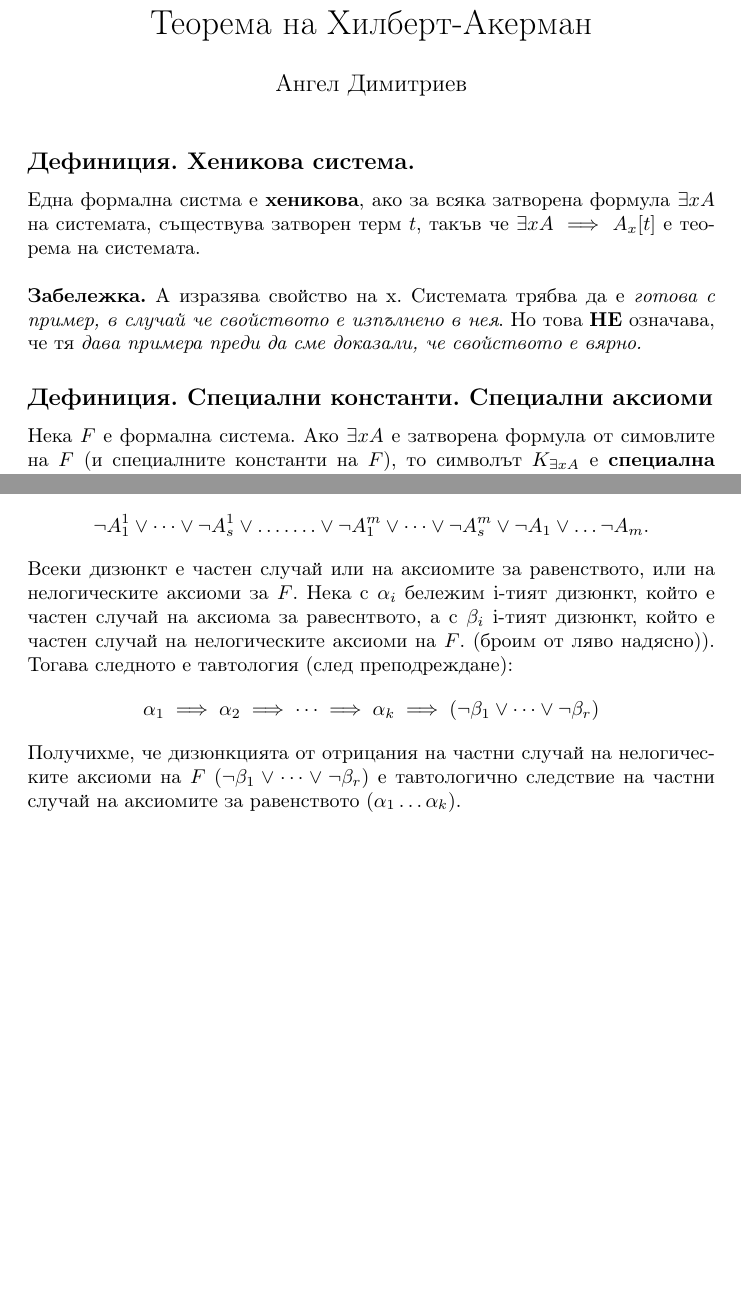
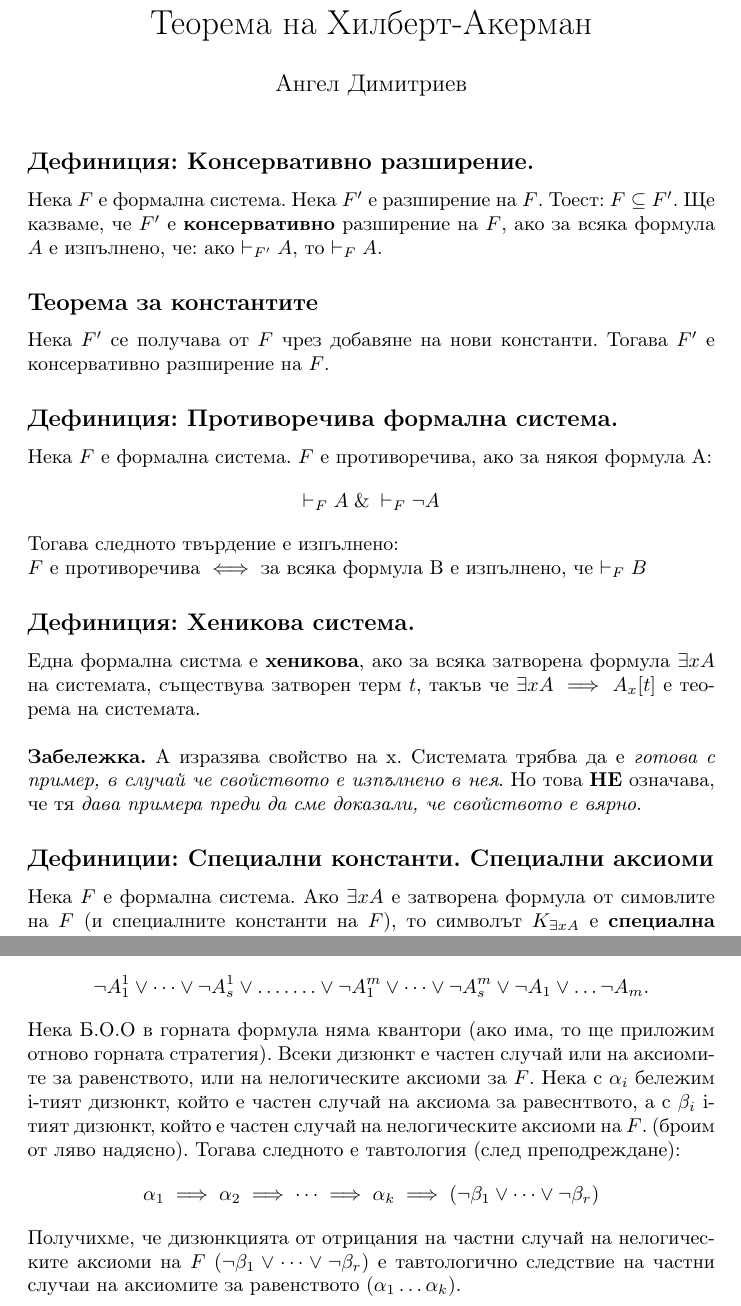
Before and after one commit to Angeld55/Math_courses_seminars_notes_and_tasks, a LaTeX document (Mathematical logic/Hilbert-Ackermann.tex): two parts of pages 1 and 6 of 6, joined at a grey line, cut so that both start at the same text, the shorter picture padded with empty space. Compiled offline with pdfLaTeX.

Commit message:
Update and rename Hilbert-Ackermann consistency theorem.tex to Hilbert-Ackermann.tex

```diff
--- a/Mathematical logic/Hilbert-Ackermann consistency theorem.tex
+++ b/Mathematical logic/Hilbert-Ackermann.tex
@@ -17,11 +17,26 @@
 \maketitle
 \author
 
-\subsection*{Дефиниция. Хеникова система.}
+\subsection*{Дефиниция: Консервативно разширение.}
+Нека $F$ е формална система. Нека $F'$ е разширение на $F$. Тоест: $F$ $\subseteq$ $F'$.
+Ще казваме, че $F'$ е \textbf{консервативно} разширение на $F$, ако за всяка формула $A$ е изпълнено, че: ако $\vdash_{F'} A$, то  $\vdash_F A$.
+
+\subsection*{Теорема за константите}
+Нека $F'$ се получава от $F$ чрез добавяне на нови константи. Тогава $F'$ е консервативно разширение на $F$.
+
+\subsection*{Дефиниция: Противоречива формална система.}
+Нека $F$ е формална система. $F$ е противоречива, ако за някоя формула A:
+\begin{align*}
+\vdash_F  A  \; \& \;   \vdash_F  \neg A
+\end{align*}
+Тогава следното твърдение е изпълнено: \newline
+$F$ е противоречива $ \iff $ за всяка формула B е изпълнено, че $\vdash_F B$
+
+\subsection*{Дефиниция: Хеникова система.}
 Една формална систма е \textbf{хеникова}, ако за всяка затворена формула $\exists x A$ на системата, съществува затворен терм $t$, такъв че $\exists x A \implies A_x[t]$ е теорема на системата. \newline\newline
 \textbf{Забележка.} А изразява свойство на x. Системата трябва да е \textit{готова с пример, в случай че свойството е изпълнено в нея}. Но това \textbf{НЕ} означава, че тя \textit{дава примера преди да сме доказали, че свойството е вярно.}
-\subsection*{Дефиниция. Специални константи. Специални аксиоми}
+\subsection*{Дефиниции: Специални константи. Специални аксиоми}
 Нека $F$ е формална система. Ако $\exists x A$ е затворена формула от симовлите на $F$ (и специалните константи на $F$), то символът $K_{\exists x A}$ е \textbf{специална константа} на $F$ за формулата $\exists x A$. \newline
 Ако $K_{\exists x A}$ е специална константа, то формулата:
-\begin{align}
+\begin{align*}
 \exists x A \implies A_x[K_{\exists x A}]
@@ -201,10 +216,10 @@ A'_x[a_m] \implies \neg A_1^m \lor  \dots \lor  \neg A_s^m
 \begin{align*}
 \neg A_1^1 \lor \dots \lor \neg A_s^1 \lor \dots \dots.  \lor \neg A_1^m \lor \dots \lor \neg A_s^m \lor \neg A_1 \lor \dots \neg A_m.
 \end{align*}
-Всеки дизюнкт е частен случай или на аксиомите за равенството, или на нелогическите аксиоми за $F$. Нека с $\alpha_i$ бележим i-тият дизюнкт, който е частен случай на аксиома за равеснтвото, а с $\beta_i$ i-тият дизюнкт, който е частен случай на нелогическите аксиоми на $F$. (броим от ляво надясно)).
+Нека Б.О.О в горната формула няма квантори (ако има, то ще приложим отново горната стратегия). Всеки дизюнкт е частен случай или на аксиомите за равенството, или на нелогическите аксиоми за $F$. Нека с $\alpha_i$ бележим i-тият дизюнкт, който е частен случай на аксиома за равеснтвото, а с $\beta_i$ i-тият дизюнкт, който е частен случай на нелогическите аксиоми на $F$. (броим от ляво надясно).
 Тогава следното е тавтология (след преподреждане):
 \begin{align*}
 \alpha_1 \implies \alpha_2 \implies \dots \implies \alpha_k  \implies (\neg \beta_1 \lor \dots \lor \neg \beta_r)
 \end{align*}
-Получихме, че дизюнкцията от отрицания на частни случай на нелогическите аксиоми на $F$ $(\neg \beta_1 \lor \dots \lor \neg \beta_r)$ е тавтологично следствие на частни случай на аксиомите за равенството ($\alpha_1 \dots \alpha_k$).
+Получихме, че дизюнкцията от отрицания на частни случай на нелогическите аксиоми на $F$ $(\neg \beta_1 \lor \dots \lor \neg \beta_r)$ е тавтологично следствие на частни случаи на аксиомите за равенството ($\alpha_1 \dots \alpha_k$).
 \end{document}
```
Also changed, not shown: Mathematical logic/Hilbert-Ackermann.tex (28 more changed lines).
